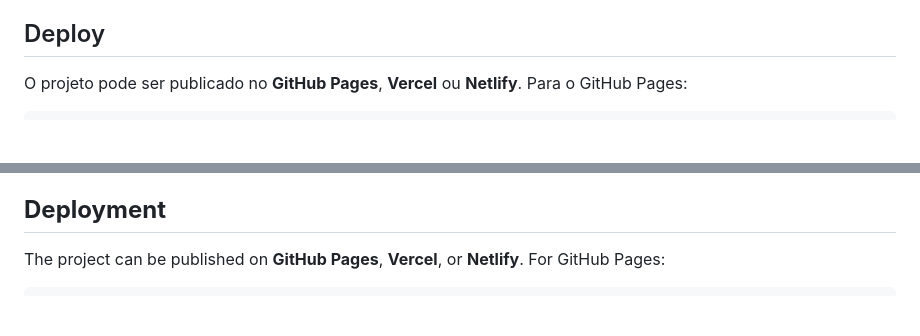
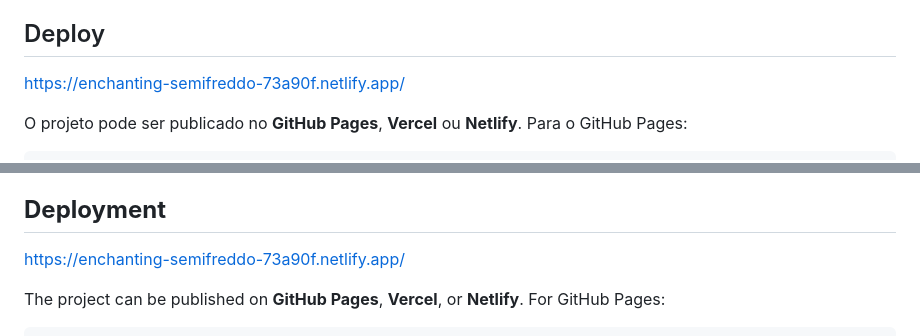
Before and after one commit to AmandaDev25/Product-page, a Markdown page: README.md, 2 parts joined by grey strips. Drawn GitHub-style; blank space fills up the shorter version.

````diff
--- a/README.md
+++ b/README.md
@@ -37,6 +37,8 @@ Este projeto é uma página web desenvolvida como parte de um teste técnico par
 - Adicionar efeitos de transição no carrossel.
 
 ## Deploy
+
+https://enchanting-semifreddo-73a90f.netlify.app/
 
 O projeto pode ser publicado no **GitHub Pages**, **Vercel** ou **Netlify**. Para o GitHub Pages:
 ```sh
@@ -89,6 +91,8 @@ This project is a web page developed as part of a front-end technical test. The
 
 ## **Deployment**
 
+https://enchanting-semifreddo-73a90f.netlify.app/
+
 The project can be published on **GitHub Pages**, **Vercel**, or **Netlify**. For GitHub Pages:
 ```sh
 git add .
````
